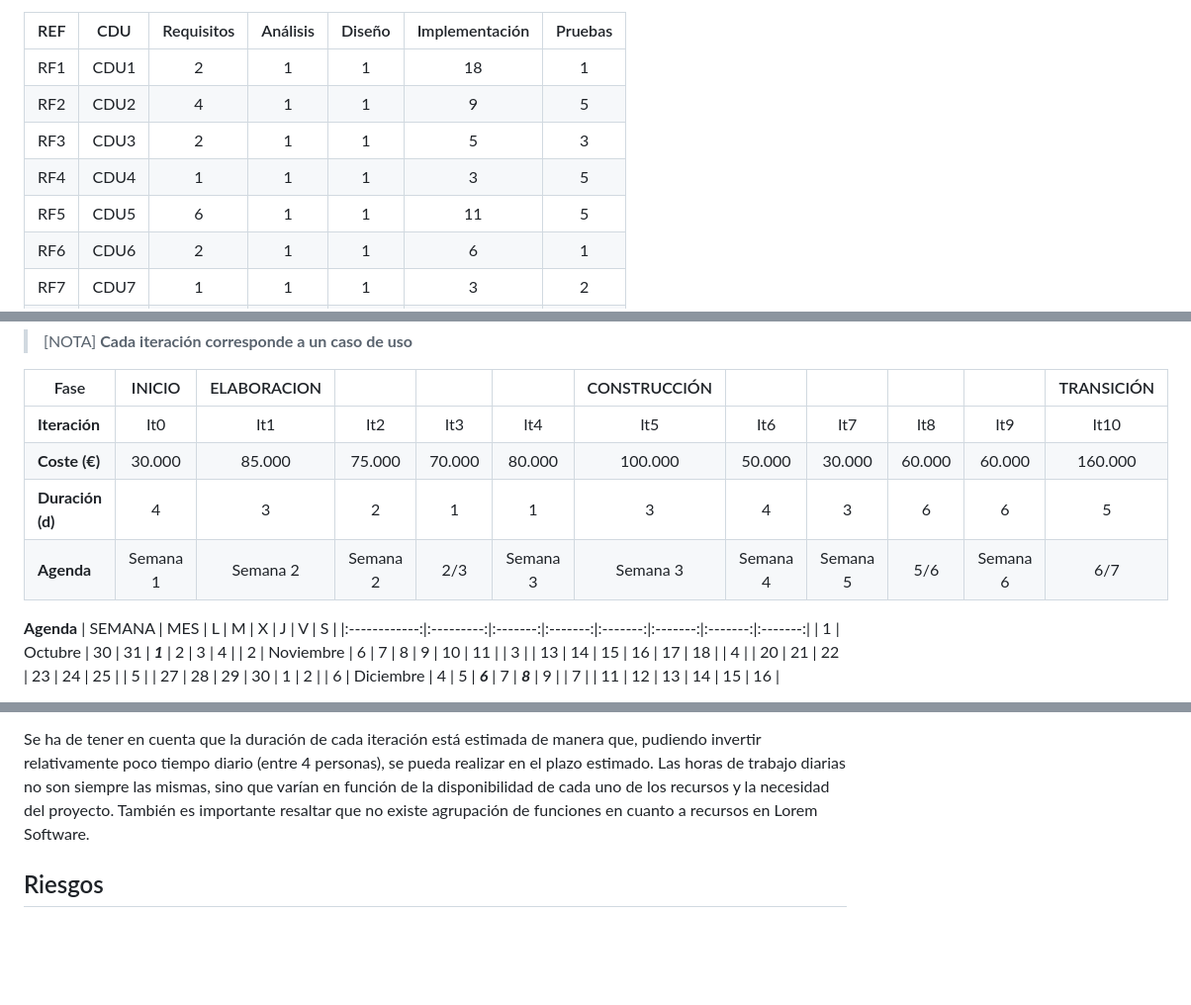
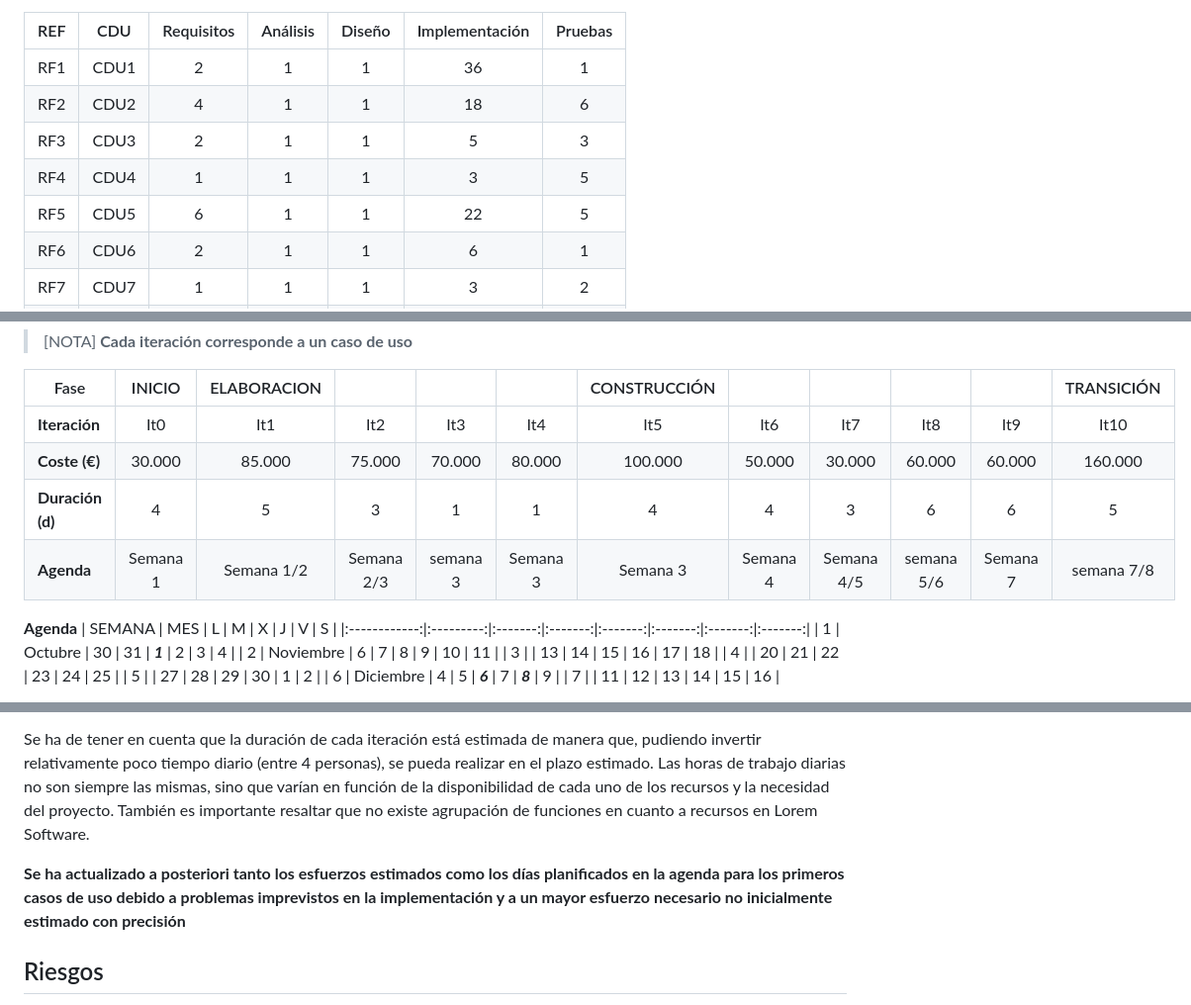
Before and after one commit to RaulJDlCRUZ/Lorem-Software, a Markdown page: Documentacion/PlanificacionProyecto.md, 3 parts joined by grey strips. Shown at 99% size. GitHub-like rendering; blank space fills up the shorter version.

Commit message:
Actualización de estimación temporal en PlanificacionProyecto.md

```diff
--- a/Documentacion/PlanificacionProyecto.md
+++ b/Documentacion/PlanificacionProyecto.md
@@ -34,11 +34,11 @@ Se incide con esta estimación de prioridades en que lo primero que debe estar o
 
 |REF        |CDU        |Requisitos  |Análisis    |Diseño    |Implementación    |Pruebas    |
 |:---------:|:---------:|:----------:|:----------:|:--------:|:----------------:|:---------:|
-|RF1        |CDU1       |2           |1           |1         |18                |1          |
-|RF2        |CDU2       |4           |1           |1         |9                 |5          |
+|RF1        |CDU1       |2           |1           |1         |36               |1          |
+|RF2        |CDU2       |4           |1           |1         |18                 |6          |
 |RF3        |CDU3       |2           |1           |1         |5               |3          |
 |RF4        |CDU4       |1           |1           |1         |3                 |5          |
-|RF5        |CDU5       |6           |1           |1         |11                |5          |
+|RF5        |CDU5       |6           |1           |1         |22                |5          |
 |RF6        |CDU6       |2           |1           |1         |6                 |1          |
 |RF7        |CDU7       |1           |1           |1         |3                 |2          |
 |RF8        |CDU8       |3           |1           |1         |8                 |3          |
@@ -65,8 +65,10 @@ Ahora realizamos la estimación temporal y el coste del proyecto en relación co
 |----------------|:---------:|:---------:|:---------:|:---------:|:---------:|:---------:|:---------:|:---------:|:---------:|:---------:|:---------:|
 |**Iteración**   |  It0      |  It1      |  It2      |  It3      |  It4      |  It5      |  It6      |  It7      |  It8      |  It9      |  It10     |
 |**Coste (€)**   |   30.000  |85.000     |75.000     |70.000     |80.000     |100.000    |50.000     |30.000     |60.000     |60.000     |160.000    |
-|**Duración (d)**|  4        |  3        | 2         |  1        | 1         |  3        |   4       |  3        |  6        |   6       |   5       |
-|**Agenda**      |Semana 1   |Semana 2   |Semana 2        |2/3   |Semana 3        |Semana 3   |Semana 4        |Semana 5   |5/6        |Semana 6   |6/7        |
+|**Duración (d)**|  4        |  5        | 3         |  1        | 1         |  4        |   4       |  3        |  6        |   6       |   5       |
+|**Agenda**      |Semana 1   |Semana 1/2   |Semana 2/3 |semana 3   |Semana 3   |Semana 3 |Semana 4 |Semana 4/5   |semana 5/6        |Semana 7   | semana 7/8        |
+
+
 
 **Agenda**
 |    SEMANA    |    MES    |    L    |    M    |    X    |    J    |    V    |    S    |
@@ -89,6 +91,8 @@ El proyecto está organizado en 2 ciclos:
 
 Se ha de tener en cuenta que la duración de cada iteración está estimada de manera que, pudiendo invertir relativamente poco tiempo diario (entre 4 personas), se pueda realizar en el plazo estimado. Las horas de trabajo diarias no son siempre las mismas, sino que varían en función de la disponibilidad de cada uno de los recursos y la necesidad del proyecto. También es importante resaltar que no existe agrupación de funciones en cuanto a recursos en Lorem Software.
 
+**Se ha actualizado a posteriori tanto los esfuerzos estimados como los días planificados en la agenda para los primeros casos de uso debido a problemas imprevistos en la implementación y a un mayor esfuerzo necesario no inicialmente estimado con precisión**
+
 ## Riesgos
 
 Tras analizar todos los diferentes requisitos que debemos cumplir en nuestro proyecto y realizar un pequeño estudio de ellos, se ha localizado una cantidad de riesgos o problemas que podríamos tener a lo largo de la realización de nuestro proyecto:
```
